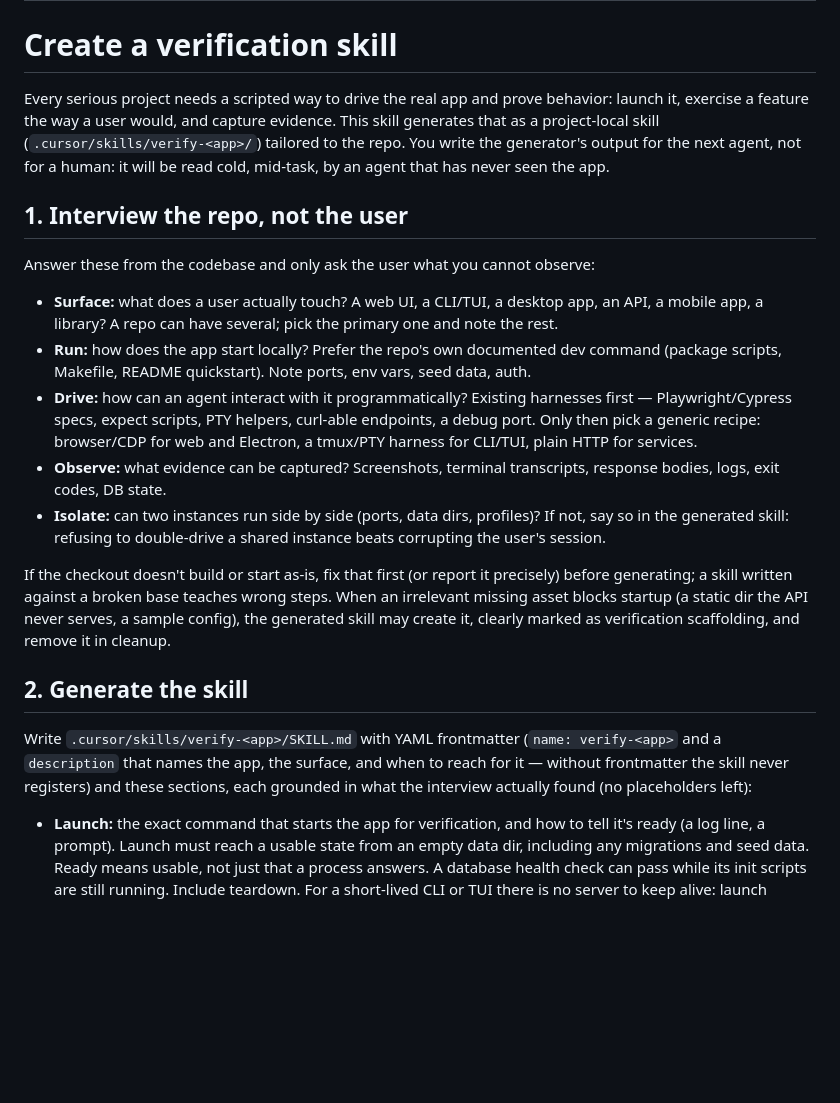
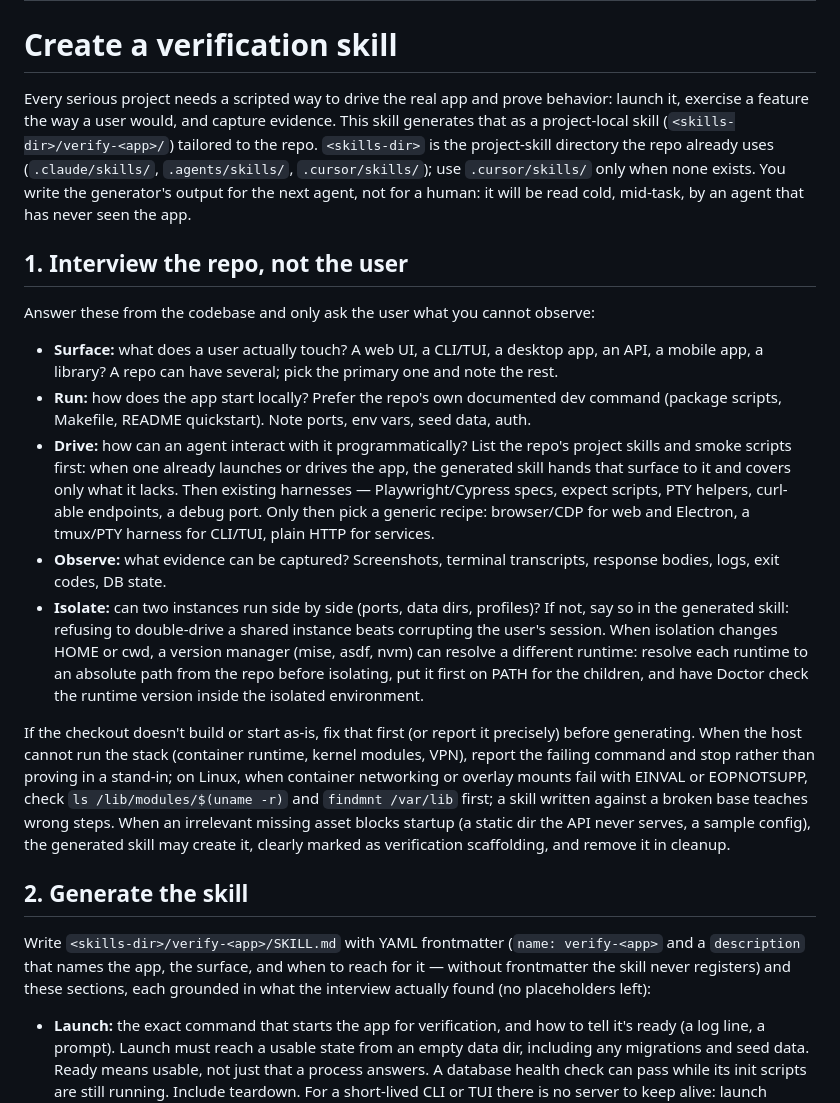
Before and after one commit to HexSleeves/skills, a Markdown page: skills/create-verification-skill/SKILL.md, the part around one of its changes. Drawn GitHub-style; blank space fills up the shorter version.

```diff
--- a/skills/create-verification-skill/SKILL.md
+++ b/skills/create-verification-skill/SKILL.md
@@ -6,7 +6,7 @@ disable-model-invocation: true
 
 # Create a verification skill
 
-Every serious project needs a scripted way to drive the real app and prove behavior: launch it, exercise a feature the way a user would, and capture evidence. This skill generates that as a project-local skill (`.cursor/skills/verify-<app>/`) tailored to the repo. You write the generator's output for the next agent, not for a human: it will be read cold, mid-task, by an agent that has never seen the app.
+Every serious project needs a scripted way to drive the real app and prove behavior: launch it, exercise a feature the way a user would, and capture evidence. This skill generates that as a project-local skill (`<skills-dir>/verify-<app>/`) tailored to the repo. `<skills-dir>` is the project-skill directory the repo already uses (`.claude/skills/`, `.agents/skills/`, `.cursor/skills/`); use `.cursor/skills/` only when none exists. You write the generator's output for the next agent, not for a human: it will be read cold, mid-task, by an agent that has never seen the app.
 
 ## 1. Interview the repo, not the user
 
@@ -14,15 +14,15 @@ Answer these from the codebase and only ask the user what you cannot observe:
 
 - **Surface:** what does a user actually touch? A web UI, a CLI/TUI, a desktop app, an API, a mobile app, a library? A repo can have several; pick the primary one and note the rest.
 - **Run:** how does the app start locally? Prefer the repo's own documented dev command (package scripts, Makefile, README quickstart). Note ports, env vars, seed data, auth.
-- **Drive:** how can an agent interact with it programmatically? Existing harnesses first — Playwright/Cypress specs, expect scripts, PTY helpers, curl-able endpoints, a debug port. Only then pick a generic recipe: browser/CDP for web and Electron, a tmux/PTY harness for CLI/TUI, plain HTTP for services.
+- **Drive:** how can an agent interact with it programmatically? List the repo's project skills and smoke scripts first: when one already launches or drives the app, the generated skill hands that surface to it and covers only what it lacks. Then existing harnesses — Playwright/Cypress specs, expect scripts, PTY helpers, curl-able endpoints, a debug port. Only then pick a generic recipe: browser/CDP for web and Electron, a tmux/PTY harness for CLI/TUI, plain HTTP for services.
 - **Observe:** what evidence can be captured? Screenshots, terminal transcripts, response bodies, logs, exit codes, DB state.
-- **Isolate:** can two instances run side by side (ports, data dirs, profiles)? If not, say so in the generated skill: refusing to double-drive a shared instance beats corrupting the user's session.
+- **Isolate:** can two instances run side by side (ports, data dirs, profiles)? If not, say so in the generated skill: refusing to double-drive a shared instance beats corrupting the user's session. When isolation changes HOME or cwd, a version manager (mise, asdf, nvm) can resolve a different runtime: resolve each runtime to an absolute path from the repo before isolating, put it first on PATH for the children, and have Doctor check the runtime version inside the isolated environment.
 
-If the checkout doesn't build or start as-is, fix that first (or report it precisely) before generating; a skill written against a broken base teaches wrong steps. When an irrelevant missing asset blocks startup (a static dir the API never serves, a sample config), the generated skill may create it, clearly marked as verification scaffolding, and remove it in cleanup.
+If the checkout doesn't build or start as-is, fix that first (or report it precisely) before generating. When the host cannot run the stack (container runtime, kernel modules, VPN), report the failing command and stop rather than proving in a stand-in; on Linux, when container networking or overlay mounts fail with EINVAL or EOPNOTSUPP, check `ls /lib/modules/$(uname -r)` and `findmnt /var/lib` first; a skill written against a broken base teaches wrong steps. When an irrelevant missing asset blocks startup (a static dir the API never serves, a sample config), the generated skill may create it, clearly marked as verification scaffolding, and remove it in cleanup.
 
 ## 2. Generate the skill
 
-Write `.cursor/skills/verify-<app>/SKILL.md` with YAML frontmatter (`name: verify-<app>` and a `description` that names the app, the surface, and when to reach for it — without frontmatter the skill never registers) and these sections, each grounded in what the interview actually found (no placeholders left):
+Write `<skills-dir>/verify-<app>/SKILL.md` with YAML frontmatter (`name: verify-<app>` and a `description` that names the app, the surface, and when to reach for it — without frontmatter the skill never registers) and these sections, each grounded in what the interview actually found (no placeholders left):
 
 - **Launch:** the exact command that starts the app for verification, and how to tell it's ready (a log line, a prompt). Launch must reach a usable state from an empty data dir, including any migrations and seed data. Ready means usable, not just that a process answers. A database health check can pass while its init scripts are still running. Include teardown. For a short-lived CLI or TUI there is no server to keep alive: launch means build the binary (or install deps) once, then start each drive in its own isolated PTY or tmux session.
 - **Doctor:** one read-only check that answers "is this instance worth driving?" — process up, right version/build, port owned by us, auth valid. An agent runs this first whenever anything looks off.
```
Also changed, not shown: other parts of skills/create-verification-skill/SKILL.md (+3 -3 lines), skills/maintain-verification-skill/SKILL.md (+3 -3 lines).
